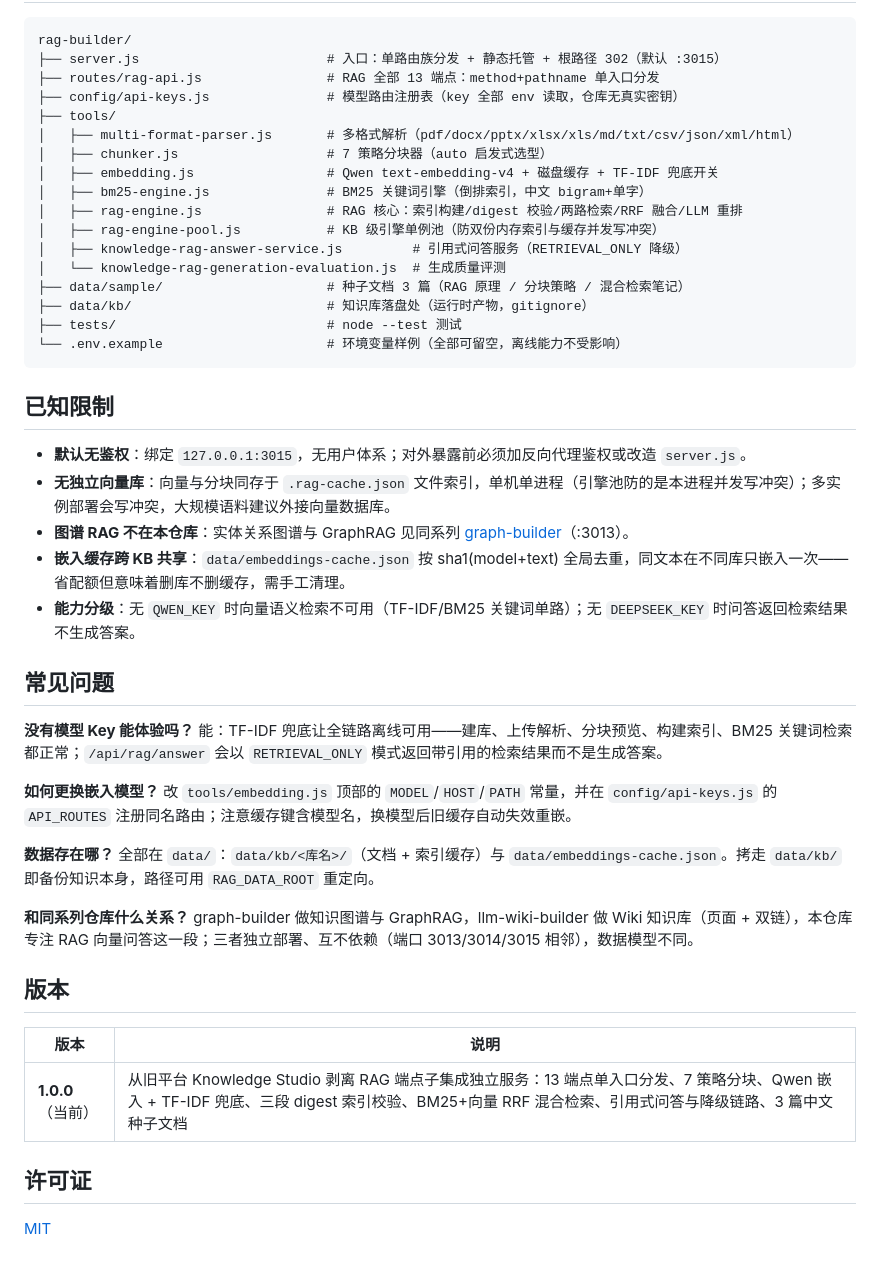
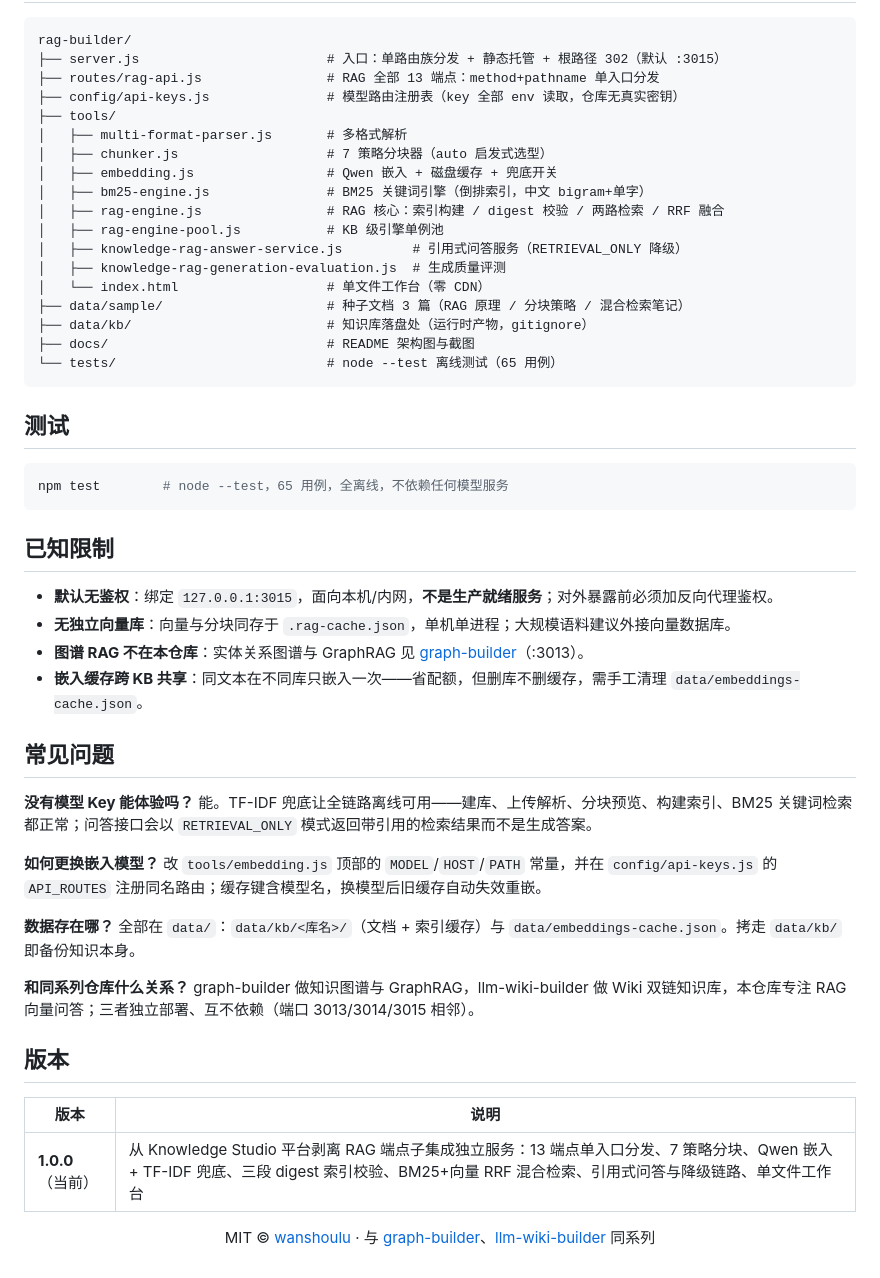
Before and after one commit to wanshoulu/rag-builder, a Markdown page: README.md, the part around one of its changes. Drawn GitHub-style.

````diff
--- a/README.md
+++ b/README.md
@@ -88,44 +127,52 @@ rag-builder/
 ├── routes/rag-api.js                # RAG 全部 13 端点：method+pathname 单入口分发
 ├── config/api-keys.js               # 模型路由注册表（key 全部 env 读取，仓库无真实密钥）
 ├── tools/
-│   ├── multi-format-parser.js       # 多格式解析（pdf/docx/pptx/xlsx/xls/md/txt/csv/json/xml/html）
+│   ├── multi-format-parser.js       # 多格式解析
 │   ├── chunker.js                   # 7 策略分块器（auto 启发式选型）
-│   ├── embedding.js                 # Qwen text-embedding-v4 + 磁盘缓存 + TF-IDF 兜底开关
+│   ├── embedding.js                 # Qwen 嵌入 + 磁盘缓存 + 兜底开关
 │   ├── bm25-engine.js               # BM25 关键词引擎（倒排索引，中文 bigram+单字）
-│   ├── rag-engine.js                # RAG 核心：索引构建/digest 校验/两路检索/RRF 融合/LLM 重排
-│   ├── rag-engine-pool.js           # KB 级引擎单例池（防双份内存索引与缓存并发写冲突）
+│   ├── rag-engine.js                # RAG 核心：索引构建 / digest 校验 / 两路检索 / RRF 融合
+│   ├── rag-engine-pool.js           # KB 级引擎单例池
 │   ├── knowledge-rag-answer-service.js         # 引用式问答服务（RETRIEVAL_ONLY 降级）
-│   └── knowledge-rag-generation-evaluation.js  # 生成质量评测
+│   ├── knowledge-rag-generation-evaluation.js  # 生成质量评测
+│   └── index.html                   # 单文件工作台（零 CDN）
 ├── data/sample/                     # 种子文档 3 篇（RAG 原理 / 分块策略 / 混合检索笔记）
 ├── data/kb/                         # 知识库落盘处（运行时产物，gitignore）
-├── tests/                           # node --test 测试
-└── .env.example                     # 环境变量样例（全部可留空，离线能力不受影响）
+├── docs/                            # README 架构图与截图
+└── tests/                           # node --test 离线测试（65 用例）
+```
+
+## 测试
+
+```bash
+npm test        # node --test，65 用例，全离线，不依赖任何模型服务
 ```
 
 ## 已知限制
 
-- **默认无鉴权**：绑定 `127.0.0.1:3015`，无用户体系；对外暴露前必须加反向代理鉴权或改造 `server.js`。
-- **无独立向量库**：向量与分块同存于 `.rag-cache.json` 文件索引，单机单进程（引擎池防的是本进程并发写冲突）；多实例部署会写冲突，大规模语料建议外接向量数据库。
-- **图谱 RAG 不在本仓库**：实体关系图谱与 GraphRAG 见同系列 [graph-builder](https://github.com/wanshoulu/graph-builder)（:3013）。
-- **嵌入缓存跨 KB 共享**：`data/embeddings-cache.json` 按 sha1(model+text) 全局去重，同文本在不同库只嵌入一次——省配额但意味着删库不删缓存，需手工清理。
-- **能力分级**：无 `QWEN_KEY` 时向量语义检索不可用（TF-IDF/BM25 关键词单路）；无 `DEEPSEEK_KEY` 时问答返回检索结果不生成答案。
+- **默认无鉴权**：绑定 `127.0.0.1:3015`，面向本机/内网，**不是生产就绪服务**；对外暴露前必须加反向代理鉴权。
+- **无独立向量库**：向量与分块同存于 `.rag-cache.json`，单机单进程；大规模语料建议外接向量数据库。
+- **图谱 RAG 不在本仓库**：实体关系图谱与 GraphRAG 见 [graph-builder](https://github.com/wanshoulu/graph-builder)（:3013）。
+- **嵌入缓存跨 KB 共享**：同文本在不同库只嵌入一次——省配额，但删库不删缓存，需手工清理 `data/embeddings-cache.json`。
 
 ## 常见问题
 
-**没有模型 Key 能体验吗？** 能：TF-IDF 兜底让全链路离线可用——建库、上传解析、分块预览、构建索引、BM25 关键词检索都正常；`/api/rag/answer` 会以 `RETRIEVAL_ONLY` 模式返回带引用的检索结果而不是生成答案。
+**没有模型 Key 能体验吗？** 能。TF-IDF 兜底让全链路离线可用——建库、上传解析、分块预览、构建索引、BM25 关键词检索都正常；问答接口会以 `RETRIEVAL_ONLY` 模式返回带引用的检索结果而不是生成答案。
 
-**如何更换嵌入模型？** 改 `tools/embedding.js` 顶部的 `MODEL`/`HOST`/`PATH` 常量，并在 `config/api-keys.js` 的 `API_ROUTES` 注册同名路由；注意缓存键含模型名，换模型后旧缓存自动失效重嵌。
+**如何更换嵌入模型？** 改 `tools/embedding.js` 顶部的 `MODEL`/`HOST`/`PATH` 常量，并在 `config/api-keys.js` 的 `API_ROUTES` 注册同名路由；缓存键含模型名，换模型后旧缓存自动失效重嵌。
 
-**数据存在哪？** 全部在 `data/`：`data/kb/<库名>/`（文档 + 索引缓存）与 `data/embeddings-cache.json`。拷走 `data/kb/` 即备份知识本身，路径可用 `RAG_DATA_ROOT` 重定向。
+**数据存在哪？** 全部在 `data/`：`data/kb/<库名>/`（文档 + 索引缓存）与 `data/embeddings-cache.json`。拷走 `data/kb/` 即备份知识本身。
 
-**和同系列仓库什么关系？** graph-builder 做知识图谱与 GraphRAG，llm-wiki-builder 做 Wiki 知识库（页面 + 双链），本仓库专注 RAG 向量问答这一段；三者独立部署、互不依赖（端口 3013/3014/3015 相邻），数据模型不同。
+**和同系列仓库什么关系？** graph-builder 做知识图谱与 GraphRAG，llm-wiki-builder 做 Wiki 双链知识库，本仓库专注 RAG 向量问答；三者独立部署、互不依赖（端口 3013/3014/3015 相邻）。
 
 ## 版本
 
 | 版本 | 说明 |
 |------|------|
-| **1.0.0**（当前） | 从旧平台 Knowledge Studio 剥离 RAG 端点子集成独立服务：13 端点单入口分发、7 策略分块、Qwen 嵌入 + TF-IDF 兜底、三段 digest 索引校验、BM25+向量 RRF 混合检索、引用式问答与降级链路、3 篇中文种子文档 |
+| **1.0.0**（当前） | 从 Knowledge Studio 平台剥离 RAG 端点子集成独立服务：13 端点单入口分发、7 策略分块、Qwen 嵌入 + TF-IDF 兜底、三段 digest 索引校验、BM25+向量 RRF 混合检索、引用式问答与降级链路、单文件工作台 |
 
-## 许可证
+<div align="center">
 
-[MIT](LICENSE)
+MIT © [wanshoulu](https://github.com/wanshoulu) · 与 [graph-builder](https://github.com/wanshoulu/graph-builder)、[llm-wiki-builder](https://github.com/wanshoulu/llm-wiki-builder) 同系列
+
+</div>
````
Also changed, not shown: other parts of README.md (+79 -40 lines), docs/preview-answer.png (added), docs/preview-build.png (added), docs/preview-documents.png (added), docs/preview-kb.png (added), docs/preview-search.png (added), 2 other files.
